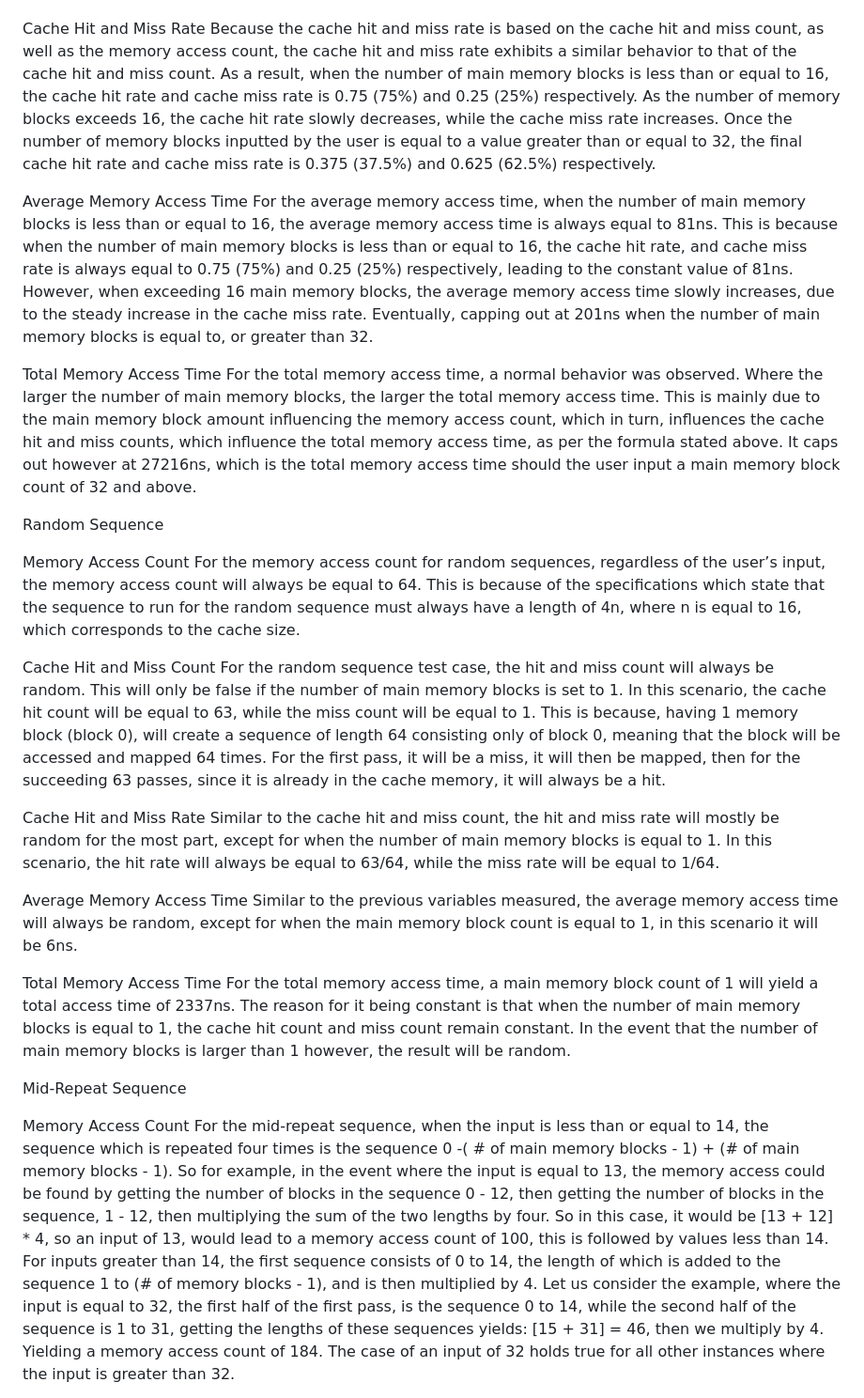
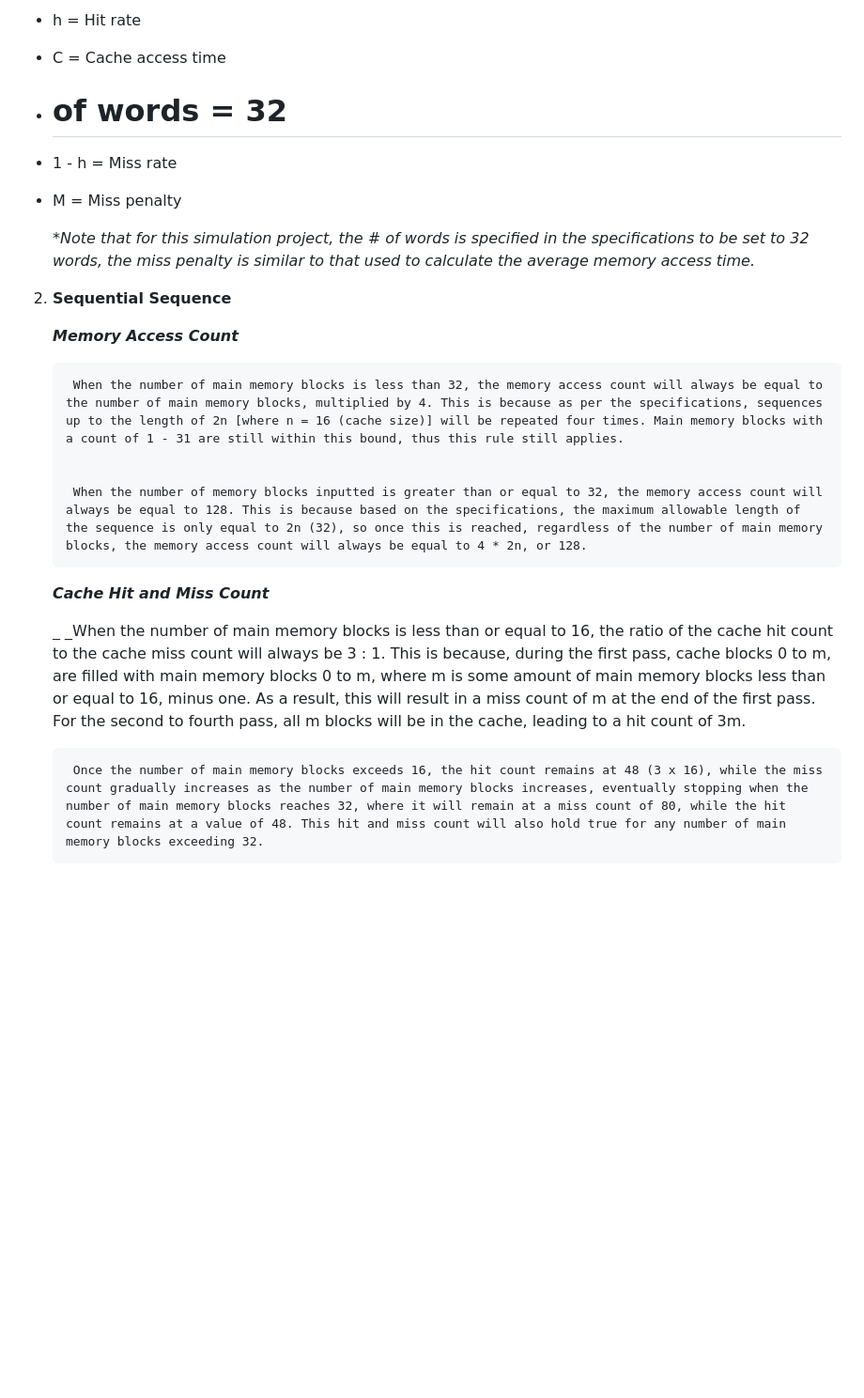
Before and after one commit to kaninRice/FA-MRU-simulation, a Markdown page: README.md, the part around one of its changes. Shown at 94% size. Drawn GitHub-style; blank space fills up the shorter version.

```diff
--- a/README.md
+++ b/README.md
@@ -52,39 +50,33 @@ Cache Hit and Miss Count
+* h = Hit rate
+* C = Cache access time
+* # of words = 32
+* 1 - h = Miss rate
+* M = Miss penalty
+
+    _*Note that for this simulation project, the # of words is specified in the specifications to be set to 32 words, the miss penalty is similar to that used to calculate the average memory access time._
+
+2. **Sequential Sequence**
+
+    **_Memory Access Count_**
+
+
+    	When the number of main memory blocks is less than 32, the memory access count will always be equal to the number of main memory blocks, multiplied by 4. This is because as per the specifications, sequences up to the length of 2n [where n = 16 (cache size)] will be repeated four times. Main memory blocks with a count of 1 - 31 are still within this bound, thus this rule still applies.
+
+
+    	When the number of memory blocks inputted is greater than or equal to 32, the memory access count will always be equal to 128. This is because based on the specifications, the maximum allowable length of the sequence is only equal to 2n (32), so once this is reached, regardless of the number of main memory blocks, the memory access count will always be equal to 4 * 2n, or 128.
+
+
+    **_Cache Hit and Miss Count_**
+
+
+    _	_When the number of main memory blocks is less than or equal to 16, the ratio of the cache hit count to the cache miss count will always be 3 : 1. This is because, during the first pass, cache blocks 0 to m, are filled with main memory blocks 0 to m, where m is some amount of main memory blocks less than or equal to 16, minus one. As a result, this will result in a miss count of m at the end of the first pass. For the second to fourth pass, all m blocks will be in the cache, leading to a hit count of 3m.
+
+
+    	Once the number of main memory blocks exceeds 16, the hit count remains at 48 (3 x 16), while the miss count gradually increases as the number of main memory blocks increases, eventually stopping when the number of main memory blocks reaches 32, where it will remain at a miss count of 80, while the hit count remains at a value of 48. This hit and miss count will also hold true for any number of main memory blocks exceeding 32.
 
 
 
 
-Cache Hit and Miss Rate
-	Because the cache hit and miss rate is based on the cache hit and miss count,  as well as the memory access count, the cache hit and miss rate exhibits a similar behavior to that of the cache hit and miss count. As a result, when the number of main memory blocks is less than or equal to 16, the cache hit rate and cache miss rate is 0.75 (75%) and 0.25 (25%) respectively. As the number of memory blocks exceeds 16, the cache hit rate slowly decreases, while the cache miss rate increases. Once the number of memory blocks inputted by the user is equal to a value greater than or equal to 32, the final cache hit rate and cache miss rate is 0.375 (37.5%) and 0.625 (62.5%) respectively.
-
-Average Memory Access Time
-	For the average memory access time, when the number of main memory blocks is less than or equal to 16, the average memory access time is always equal to 81ns. This is because when the number of main memory blocks is less than or equal to 16, the cache hit rate, and cache miss rate is always equal to 0.75 (75%) and 0.25 (25%) respectively, leading to the constant value of 81ns. However, when exceeding 16 main memory blocks, the average memory access time slowly increases, due to the steady increase in the cache miss rate. Eventually, capping out at 201ns when the number of main memory blocks is equal to, or greater than 32.
-
-Total Memory Access Time
-	For the total memory access time, a normal behavior was observed. Where the larger the number of main memory blocks, the larger the total memory access time. This is mainly due to the main memory block amount influencing the memory access count, which in turn, influences the cache hit and miss counts, which influence the total memory access time, as per the formula stated above. It caps out however at 27216ns, which is the total memory access time should the user input a main memory block count of 32 and above.
-
-
-Random Sequence
-
-Memory Access Count
-	For the memory access count for random sequences, regardless of the user’s input, the memory access count will always be equal to 64. This is because of the specifications which state that the sequence to run for the random sequence must always have a length of 4n, where n is equal to 16, which corresponds to the cache size.
-
-Cache Hit and Miss Count
-For the random sequence test case, the hit and miss count will always be random. This will only be false if the number of main memory blocks is set to 1. In this scenario, the cache hit count will be equal to 63, while the miss count will be equal to 1. This is because, having 1 memory block (block 0), will create a sequence of length 64 consisting only of block 0, meaning that the block will be accessed and mapped 64 times. For the first pass, it will be a miss, it will then be mapped, then for the succeeding 63 passes, since it is already in the cache memory, it will always be a hit.
-
-Cache Hit and Miss Rate
-	Similar to the cache hit and miss count, the hit and miss rate will mostly be random for the most part, except for when the number of main memory blocks is equal to 1. In this scenario, the hit rate will always be equal to 63/64, while the miss rate will be equal to 1/64.
-
-Average Memory Access Time
-	Similar to the previous variables measured, the average memory access time will always be random, except for when the main memory block count is equal to 1, in this scenario it will be 6ns.
-
-Total Memory Access Time
-	For the total memory access time, a main memory block count of 1 will yield a total access time of 2337ns. The reason for it being constant is that when the number of main memory blocks is equal to 1, the cache hit count and miss count remain constant. In the event that the number of main memory blocks is larger than 1 however, the result will be random.
-
-
-Mid-Repeat Sequence
-
-Memory Access Count
-	For the mid-repeat sequence, when the input is less than or equal to 14, the sequence which is repeated four times is the sequence 0 -( # of main memory blocks - 1) + (# of main memory blocks - 1). So for example, in the event where the input is equal to 13, the memory access could be found by getting the number of blocks in the sequence 0 - 12, then getting the number of blocks in the sequence, 1 - 12, then multiplying the sum of the two lengths by four. So in this case, it would be [13 + 12] * 4, so an input of 13, would lead to a memory access count of 100, this is followed by values less than 14. For inputs greater than 14, the first sequence consists of 0 to 14, the length of which is added to the sequence 1 to (# of memory blocks - 1), and is then multiplied by 4. Let us consider the example, where the input is equal to 32, the first half of the first pass, is the sequence 0 to 14, while the second half of the sequence is 1 to 31, getting the lengths of these sequences yields: [15 + 31] = 46, then we multiply by 4. Yielding a memory access count of 184. The case of an input of 32 holds true for all other instances where the input is greater than 32.
 
 
 
```
Also changed, not shown: other parts of README.md (+148 -66 lines).
